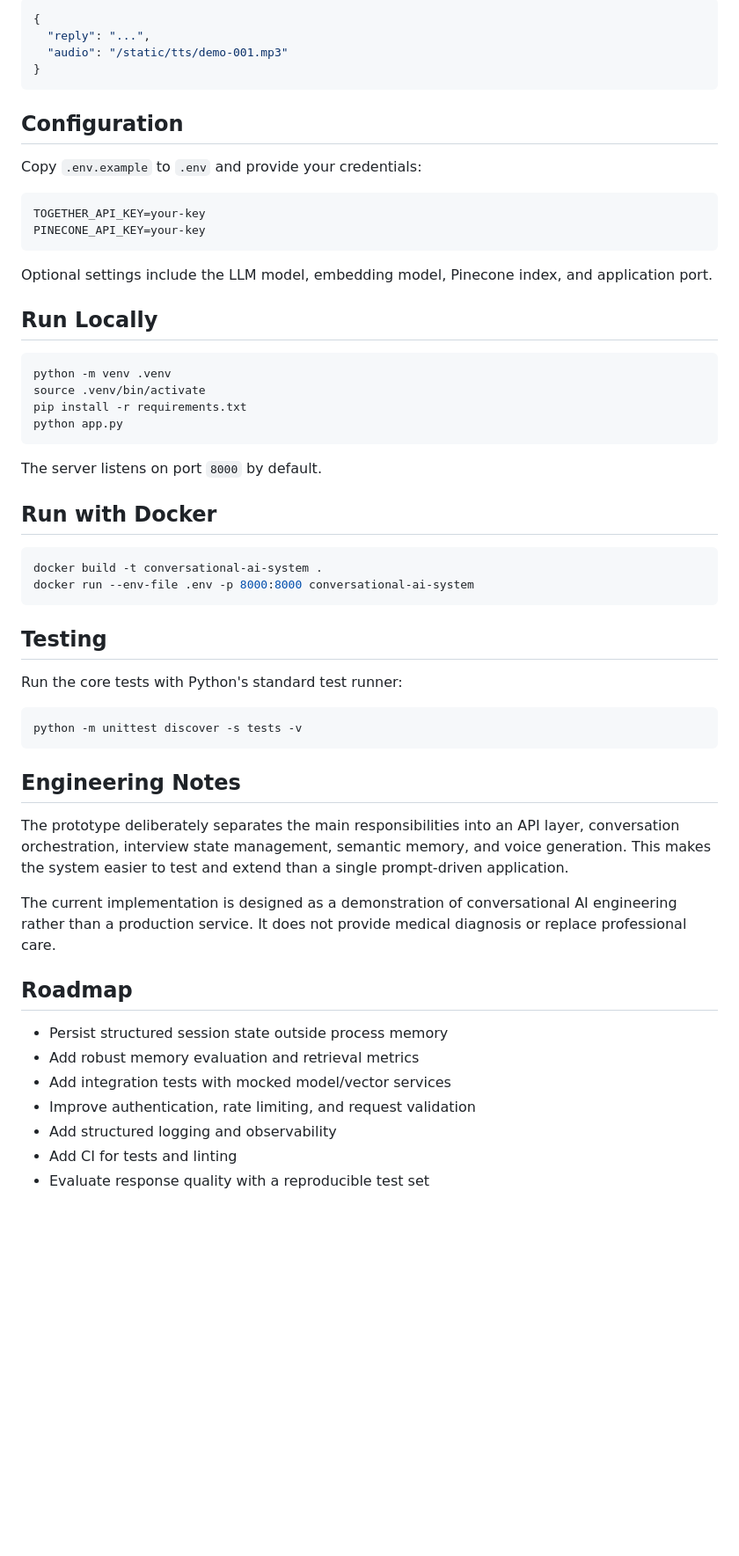
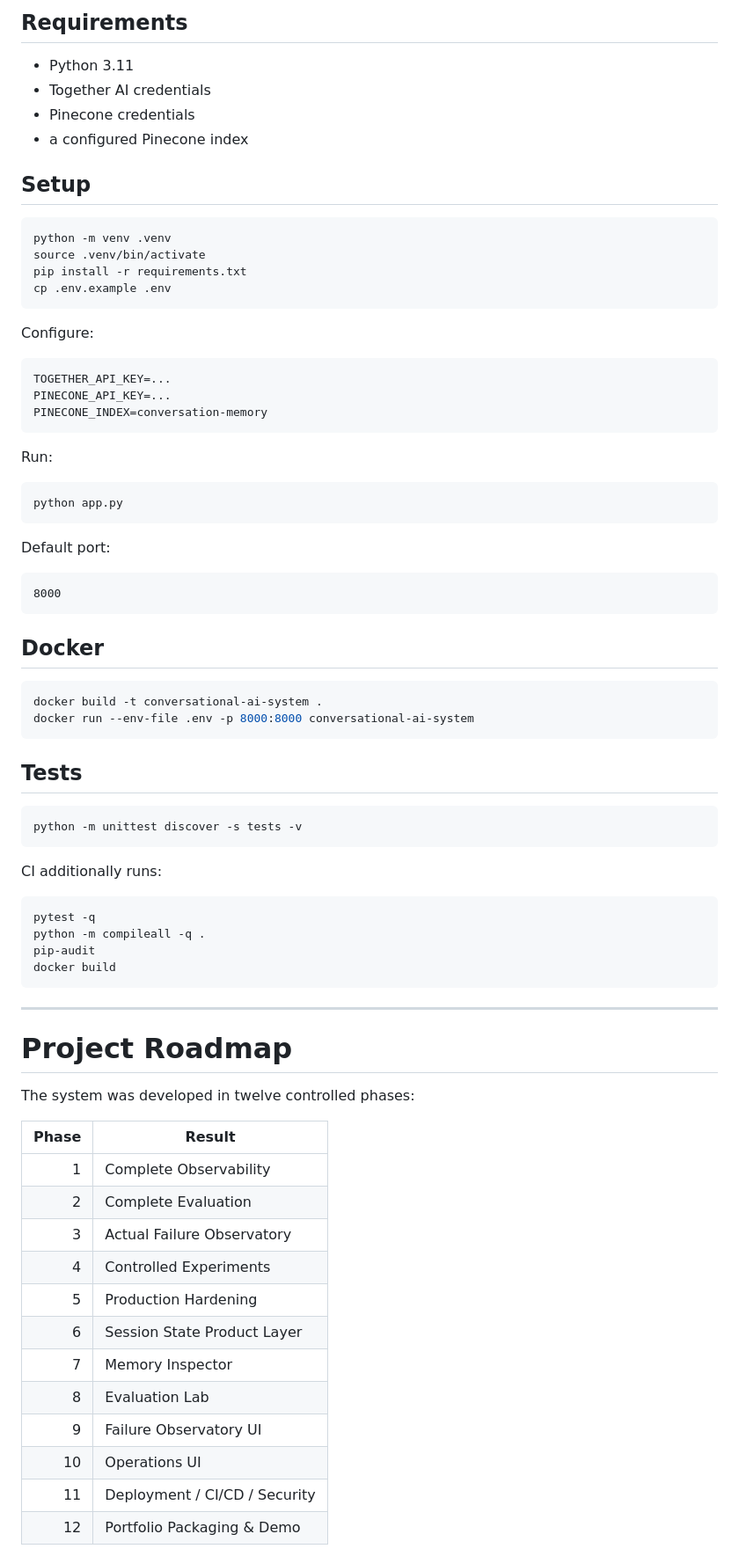
Before and after one commit to alim8rby/Conversational_AI_System, a Markdown page: README.md, the part around one of its changes. Shown at 88% size. GitHub-like rendering; blank space fills up the shorter version.

````diff
--- a/README.md
+++ b/README.md
@@ -81,60 +375,80 @@ Response:
 
-```json
-{
-  "reply": "...",
-  "audio": "/static/tts/demo-001.mp3"
-}
-```
+## Requirements
 
-## Configuration
+- Python 3.11
+- Together AI credentials
+- Pinecone credentials
+- a configured Pinecone index
 
-Copy `.env.example` to `.env` and provide your credentials:
-
-```bash
-TOGETHER_API_KEY=your-key
-PINECONE_API_KEY=your-key
-```
-
-Optional settings include the LLM model, embedding model, Pinecone index, and application port.
-
-## Run Locally
+## Setup
 
 ```bash
 python -m venv .venv
 source .venv/bin/activate
 pip install -r requirements.txt
+cp .env.example .env
+```
+
+Configure:
+
+```text
+TOGETHER_API_KEY=...
+PINECONE_API_KEY=...
+PINECONE_INDEX=conversation-memory
+```
+
+Run:
+
+```bash
 python app.py
 ```
 
-The server listens on port `8000` by default.
+Default port:
 
-## Run with Docker
+```text
+8000
+```
+
+## Docker
 
 ```bash
 docker build -t conversational-ai-system .
 docker run --env-file .env -p 8000:8000 conversational-ai-system
 ```
 
-## Testing
-
-Run the core tests with Python's standard test runner:
+## Tests
 
 ```bash
 python -m unittest discover -s tests -v
 ```
 
-## Engineering Notes
+CI additionally runs:
 
-The prototype deliberately separates the main responsibilities into an API layer, conversation orchestration, interview state management, semantic memory, and voice generation. This makes the system easier to test and extend than a single prompt-driven application.
+```bash
+pytest -q
+python -m compileall -q .
+pip-audit
+docker build
+```
 
-The current implementation is designed as a demonstration of conversational AI engineering rather than a production service. It does not provide medical diagnosis or replace professional care.
+---
 
-## Roadmap
+# Project Roadmap
 
-- Persist structured session state outside process memory
-- Add robust memory evaluation and retrieval metrics
-- Add integration tests with mocked model/vector services
-- Improve authentication, rate limiting, and request validation
-- Add structured logging and observability
-- Add CI for tests and linting
-- Evaluate response quality with a reproducible test set
+The system was developed in twelve controlled phases:
+
+| Phase | Result |
+|---:|---|
+| 1 | Complete Observability |
+| 2 | Complete Evaluation |
+| 3 | Actual Failure Observatory |
+| 4 | Controlled Experiments |
+| 5 | Production Hardening |
+| 6 | Session State Product Layer |
+| 7 | Memory Inspector |
+| 8 | Evaluation Lab |
+| 9 | Failure Observatory UI |
+| 10 | Operations UI |
+| 11 | Deployment / CI/CD / Security |
+| 12 | Portfolio Packaging & Demo |
+
````
Also changed, not shown: other parts of README.md (+409 -110 lines).
